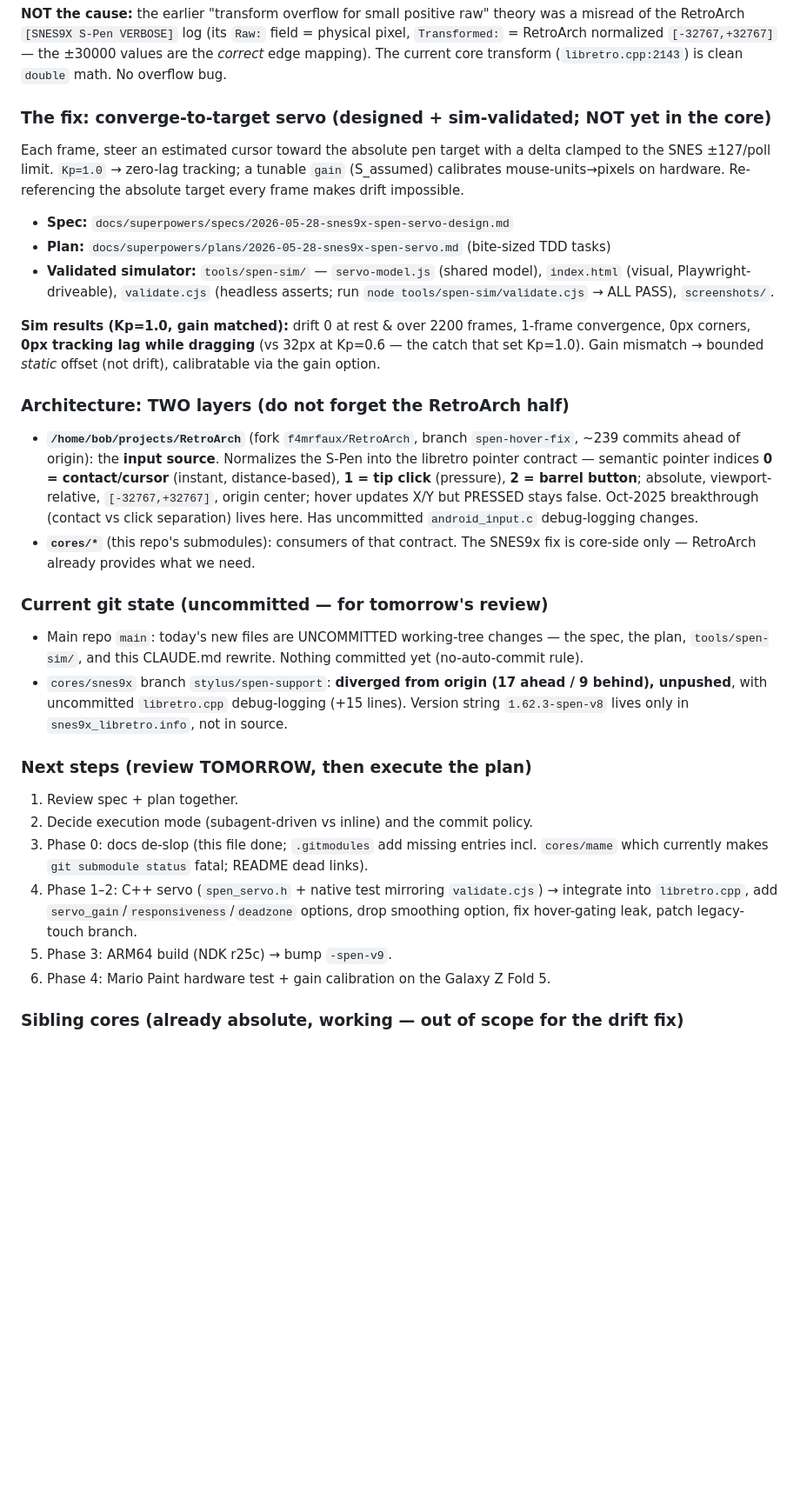
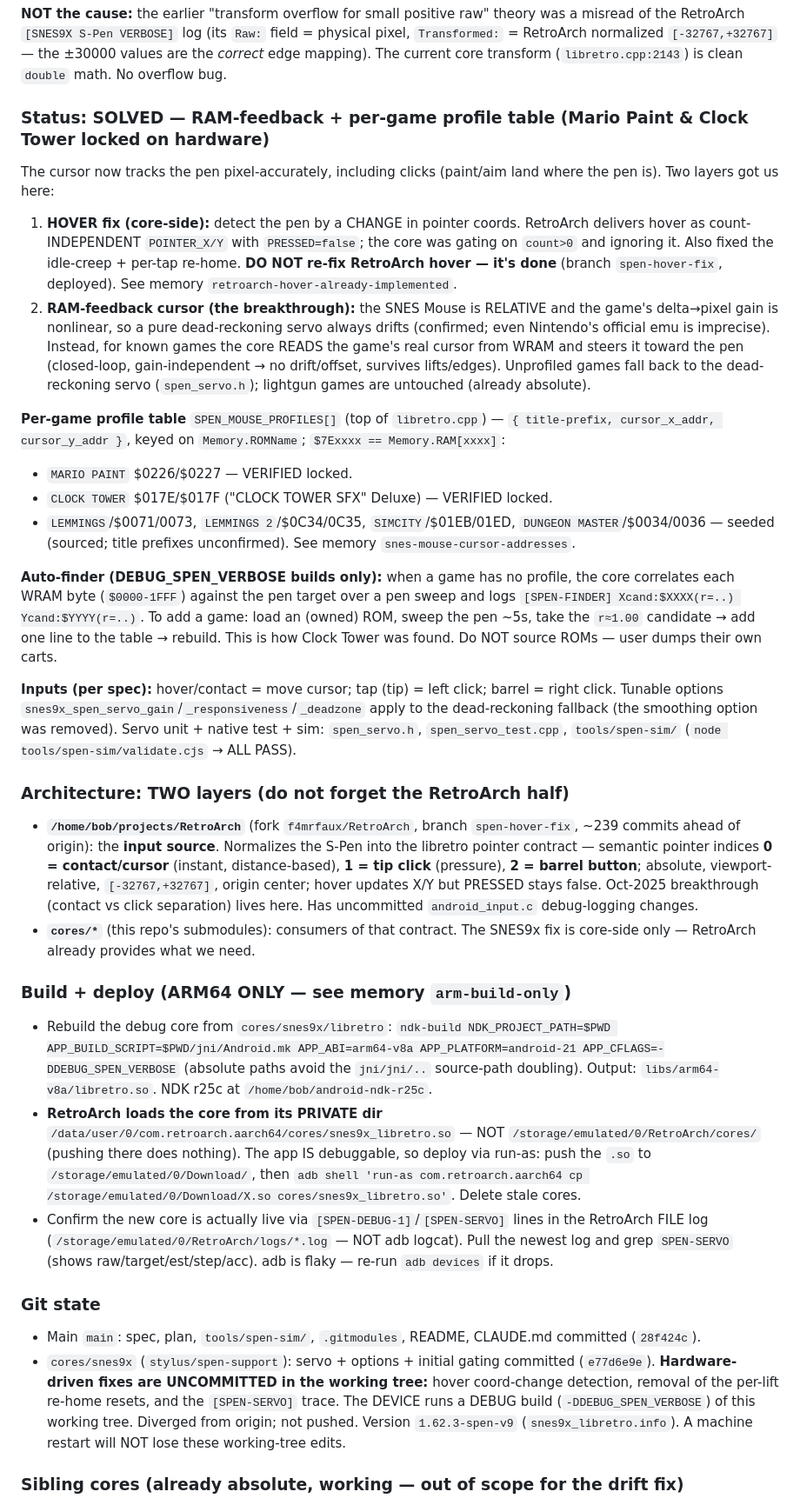
Before and after one commit to f4mrfaux/s-pen-libretro-core-refactor, a Markdown page: CLAUDE.md, the part around one of its changes. Shown at 87% size. Rendered like a GitHub page; blank space fills up the shorter version.

Commit message:
docs: S-Pen cursor SOLVED via RAM-feedback + per-game profile table
Point the snes9x submodule at the working RAM-feedback cursor fix (Mario Paint
and Clock Tower Deluxe verified locked on hardware) and update docs to match.

- CLAUDE.md: status = SOLVED; documents RAM-feedback, the per-game profile
  table, and the in-core auto-finder; the prior "two remaining issues"
  (down-left offset, lift/far-side desync) are resolved.
- spec/plan: status banners reflect the hardware findings + final solution.

Co-Authored-By: Claude Opus 4.7 <noreply@anthropic.com>

```diff
--- a/CLAUDE.md
+++ b/CLAUDE.md
@@ -17,22 +17,39 @@ of the RetroArch `[SNES9X S-Pen VERBOSE]` log (its `Raw:` field = physical pixel
 = RetroArch normalized `[-32767,+32767]` — the ±30000 values are the *correct* edge mapping).
 The current core transform (`libretro.cpp:2143`) is clean `double` math. No overflow bug.
 
-### The fix: converge-to-target servo (designed + sim-validated; NOT yet in the core)
+### Status: SOLVED — RAM-feedback + per-game profile table (Mario Paint & Clock Tower locked on hardware)
 
-Each frame, steer an estimated cursor toward the absolute pen target with a delta clamped to the
-SNES ±127/poll limit. `Kp=1.0` → zero-lag tracking; a tunable `gain` (S_assumed) calibrates
-mouse-units→pixels on hardware. Re-referencing the absolute target every frame makes drift
-impossible.
+The cursor now tracks the pen pixel-accurately, including clicks (paint/aim land where the pen is).
+Two layers got us here:
 
-- **Spec:** `docs/superpowers/specs/2026-05-28-snes9x-spen-servo-design.md`
-- **Plan:** `docs/superpowers/plans/2026-05-28-snes9x-spen-servo.md` (bite-sized TDD tasks)
-- **Validated simulator:** `tools/spen-sim/` — `servo-model.js` (shared model),
-  `index.html` (visual, Playwright-driveable), `validate.cjs` (headless asserts;
-  run `node tools/spen-sim/validate.cjs` → ALL PASS), `screenshots/`.
+1. **HOVER fix (core-side):** detect the pen by a CHANGE in pointer coords. RetroArch delivers hover
+   as count-INDEPENDENT `POINTER_X/Y` with `PRESSED=false`; the core was gating on `count>0` and
+   ignoring it. Also fixed the idle-creep + per-tap re-home. **DO NOT re-fix RetroArch hover — it's
+   done** (branch `spen-hover-fix`, deployed). See memory `retroarch-hover-already-implemented`.
+2. **RAM-feedback cursor (the breakthrough):** the SNES Mouse is RELATIVE and the game's delta→pixel
+   gain is nonlinear, so a pure dead-reckoning servo always drifts (confirmed; even Nintendo's
+   official emu is imprecise). Instead, for known games the core READS the game's real cursor from
+   WRAM and steers it toward the pen (closed-loop, gain-independent → no drift/offset, survives
+   lifts/edges). Unprofiled games fall back to the dead-reckoning servo (`spen_servo.h`); lightgun
+   games are untouched (already absolute).
 
-**Sim results (Kp=1.0, gain matched):** drift 0 at rest & over 2200 frames, 1-frame convergence,
-0px corners, **0px tracking lag while dragging** (vs 32px at Kp=0.6 — the catch that set Kp=1.0).
-Gain mismatch → bounded *static* offset (not drift), calibratable via the gain option.
+**Per-game profile table** `SPEN_MOUSE_PROFILES[]` (top of `libretro.cpp`) — `{ title-prefix,
+cursor_x_addr, cursor_y_addr }`, keyed on `Memory.ROMName`; `$7Exxxx == Memory.RAM[xxxx]`:
+- `MARIO PAINT` $0226/$0227 — VERIFIED locked.
+- `CLOCK TOWER` $017E/$017F ("CLOCK TOWER SFX" Deluxe) — VERIFIED locked.
+- `LEMMINGS`/$0071/0073, `LEMMINGS 2`/$0C34/0C35, `SIMCITY`/$01EB/01ED, `DUNGEON MASTER`/$0034/0036 —
+  seeded (sourced; title prefixes unconfirmed). See memory `snes-mouse-cursor-addresses`.
+
+**Auto-finder (DEBUG_SPEN_VERBOSE builds only):** when a game has no profile, the core correlates
+each WRAM byte (`$0000-1FFF`) against the pen target over a pen sweep and logs
+`[SPEN-FINDER] Xcand:$XXXX(r=..) Ycand:$YYYY(r=..)`. To add a game: load an (owned) ROM, sweep the
+pen ~5s, take the `r≈1.00` candidate → add one line to the table → rebuild. This is how Clock Tower
+was found. Do NOT source ROMs — user dumps their own carts.
+
+**Inputs (per spec):** hover/contact = move cursor; tap (tip) = left click; barrel = right click.
+Tunable options `snes9x_spen_servo_gain`/`_responsiveness`/`_deadzone` apply to the dead-reckoning
+fallback (the smoothing option was removed). Servo unit + native test + sim:
+`spen_servo.h`, `spen_servo_test.cpp`, `tools/spen-sim/` (`node tools/spen-sim/validate.cjs` → ALL PASS).
 
 ### Architecture: TWO layers (do not forget the RetroArch half)
 
@@ -46,23 +63,27 @@ Gain mismatch → bounded *static* offset (not drift), calibratable via the gain
 - **`cores/*`** (this repo's submodules): consumers of that contract. The SNES9x fix is
   core-side only — RetroArch already provides what we need.
 
-### Current git state (uncommitted — for tomorrow's review)
-- Main repo `main`: today's new files are UNCOMMITTED working-tree changes — the spec, the plan,
-  `tools/spen-sim/`, and this CLAUDE.md rewrite. Nothing committed yet (no-auto-commit rule).
-- `cores/snes9x` branch `stylus/spen-support`: **diverged from origin (17 ahead / 9 behind),
-  unpushed**, with uncommitted `libretro.cpp` debug-logging (+15 lines). Version string
-  `1.62.3-spen-v8` lives only in `snes9x_libretro.info`, not in source.
+### Build + deploy (ARM64 ONLY — see memory `arm-build-only`)
+- Rebuild the debug core from `cores/snes9x/libretro`:
+  `ndk-build NDK_PROJECT_PATH=$PWD APP_BUILD_SCRIPT=$PWD/jni/Android.mk APP_ABI=arm64-v8a
+  APP_PLATFORM=android-21 APP_CFLAGS=-DDEBUG_SPEN_VERBOSE` (absolute paths avoid the `jni/jni/..`
+  source-path doubling). Output: `libs/arm64-v8a/libretro.so`. NDK r25c at `/home/bob/android-ndk-r25c`.
+- **RetroArch loads the core from its PRIVATE dir**
+  `/data/user/0/com.retroarch.aarch64/cores/snes9x_libretro.so` — NOT `/storage/emulated/0/RetroArch/cores/`
+  (pushing there does nothing). The app IS debuggable, so deploy via run-as: push the `.so` to
+  `/storage/emulated/0/Download/`, then `adb shell 'run-as com.retroarch.aarch64 cp
+  /storage/emulated/0/Download/X.so cores/snes9x_libretro.so'`. Delete stale cores.
+- Confirm the new core is actually live via `[SPEN-DEBUG-1]`/`[SPEN-SERVO]` lines in the RetroArch
+  FILE log (`/storage/emulated/0/RetroArch/logs/*.log` — NOT adb logcat). Pull the newest log and
+  grep `SPEN-SERVO` (shows raw/target/est/step/acc). adb is flaky — re-run `adb devices` if it drops.
 
-### Next steps (review TOMORROW, then execute the plan)
-1. Review spec + plan together.
-2. Decide execution mode (subagent-driven vs inline) and the commit policy.
-3. Phase 0: docs de-slop (this file done; `.gitmodules` add missing entries incl. `cores/mame`
-   which currently makes `git submodule status` fatal; README dead links).
-4. Phase 1–2: C++ servo (`spen_servo.h` + native test mirroring `validate.cjs`) → integrate into
-   `libretro.cpp`, add `servo_gain`/`responsiveness`/`deadzone` options, drop smoothing option,
-   fix hover-gating leak, patch legacy-touch branch.
-5. Phase 3: ARM64 build (NDK r25c) → bump `-spen-v9`.
-6. Phase 4: Mario Paint hardware test + gain calibration on the Galaxy Z Fold 5.
+### Git state
+- Main `main`: spec, plan, `tools/spen-sim/`, `.gitmodules`, README, CLAUDE.md committed (`28f424c`).
+- `cores/snes9x` (`stylus/spen-support`): servo + options + initial gating committed (`e77d6e9e`).
+  **Hardware-driven fixes are UNCOMMITTED in the working tree:** hover coord-change detection,
+  removal of the per-lift re-home resets, and the `[SPEN-SERVO]` trace. The DEVICE runs a DEBUG build
+  (`-DDEBUG_SPEN_VERBOSE`) of this working tree. Diverged from origin; not pushed. Version
+  `1.62.3-spen-v9` (`snes9x_libretro.info`). A machine restart will NOT lose these working-tree edits.
 
 ### Sibling cores (already absolute, working — out of scope for the drift fix)
 Genesis-Plus-GX (lightgun/Pico pen), melonDS (DS touchscreen), SwanStation (GunCon + PS-mouse via
```
Also changed, not shown: other parts of CLAUDE.md (+11 -2 lines), 2 other files.
